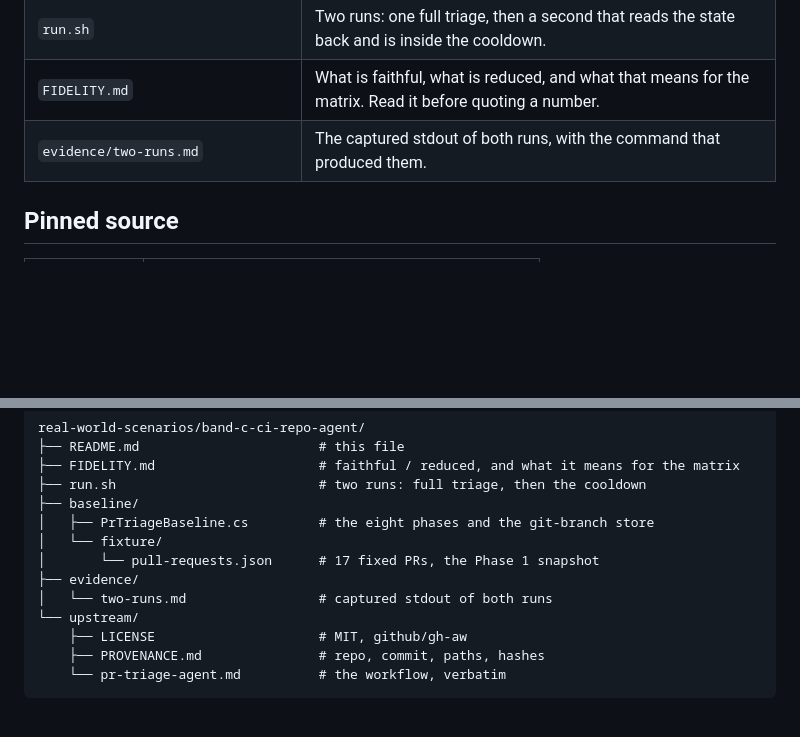
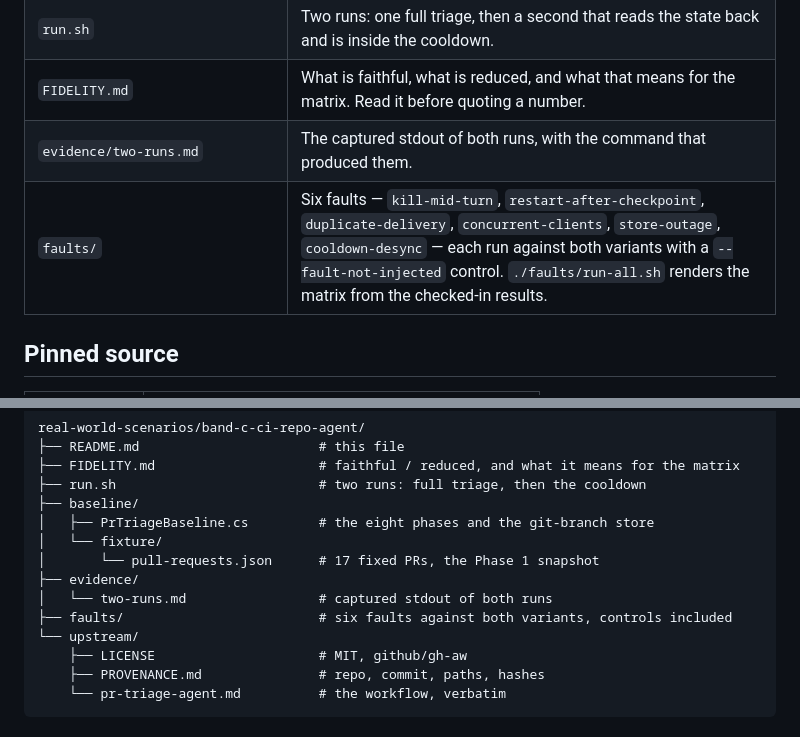
Before and after one commit to matthewcorven/github-copilot-sdk-durable, a Markdown page: real-world-scenarios/band-c-ci-repo-agent/README.md, 2 parts joined by grey strips. GitHub-like rendering; blank space fills up the shorter version.

Commit message:
docs(real-world): band C README points at the fault matrix (#156)
The band README's layout and table gain the faults directory, and the Durable
variant's comparison table loses its "neither variant injects one" store-outage
row for the measured one. The row is a tie, not a win, and says so: the baseline
fails loudly and loses the state, the Durable variant survives and splits it.

Co-authored-by: Copilot App <223556219+Copilot@users.noreply.github.com>

```diff
--- a/real-world-scenarios/band-c-ci-repo-agent/README.md
+++ b/real-world-scenarios/band-c-ci-repo-agent/README.md
@@ -26,6 +26,7 @@ conversation document in this tree.
 | `run.sh` | Two runs: one full triage, then a second that reads the state back and is inside the cooldown. |
 | `FIDELITY.md` | What is faithful, what is reduced, and what that means for the matrix. Read it before quoting a number. |
 | `evidence/two-runs.md` | The captured stdout of both runs, with the command that produced them. |
+| `faults/` | Six faults — `kill-mid-turn`, `restart-after-checkpoint`, `duplicate-delivery`, `concurrent-clients`, `store-outage`, `cooldown-desync` — each run against both variants with a `--fault-not-injected` control. `./faults/run-all.sh` renders the matrix from the checked-in results. |
 
 ## Pinned source
 
@@ -221,6 +222,7 @@ real-world-scenarios/band-c-ci-repo-agent/
 │       └── pull-requests.json      # 17 fixed PRs, the Phase 1 snapshot
 ├── evidence/
 │   └── two-runs.md                 # captured stdout of both runs
+├── faults/                         # six faults against both variants, controls included
 └── upstream/
     ├── LICENSE                     # MIT, github/gh-aw
     ├── PROVENANCE.md               # repo, commit, paths, hashes
```
Also changed, not shown: 1 other file.
